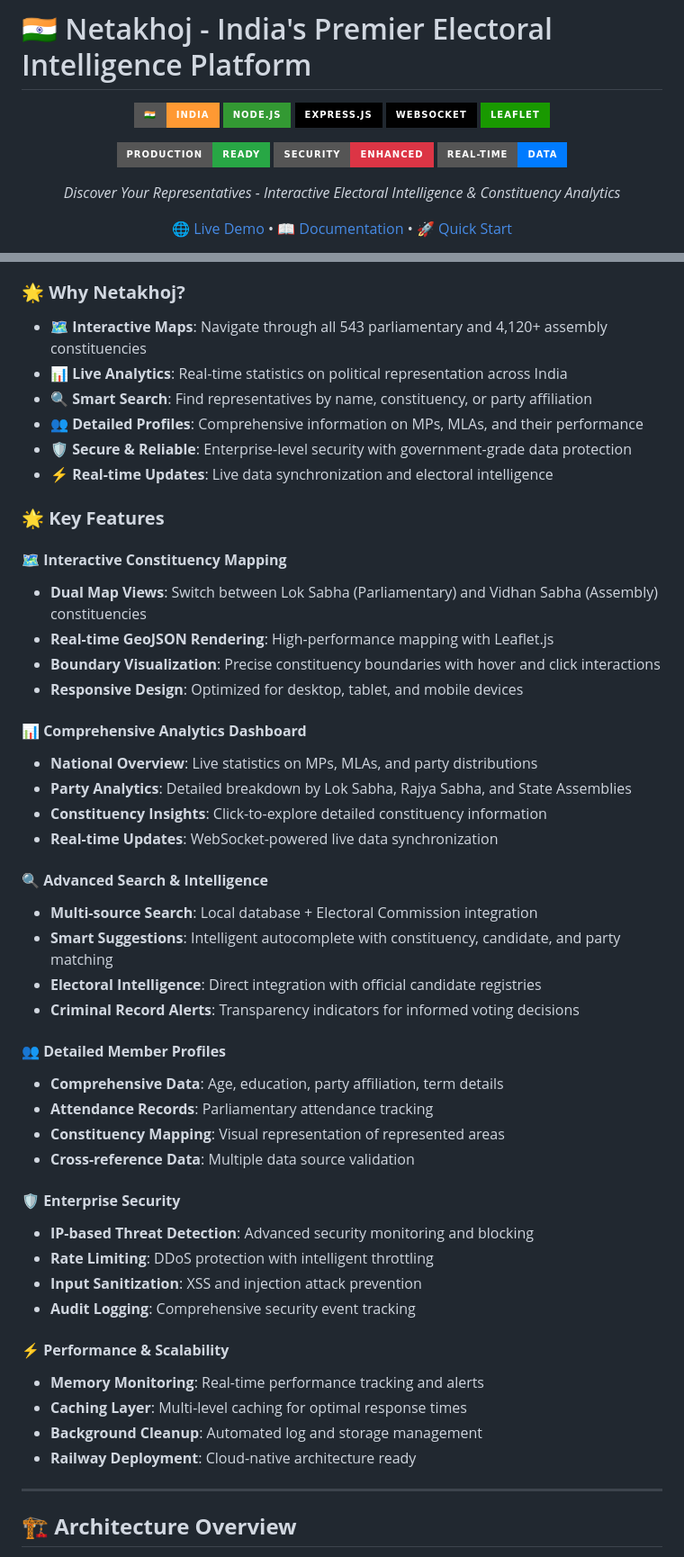
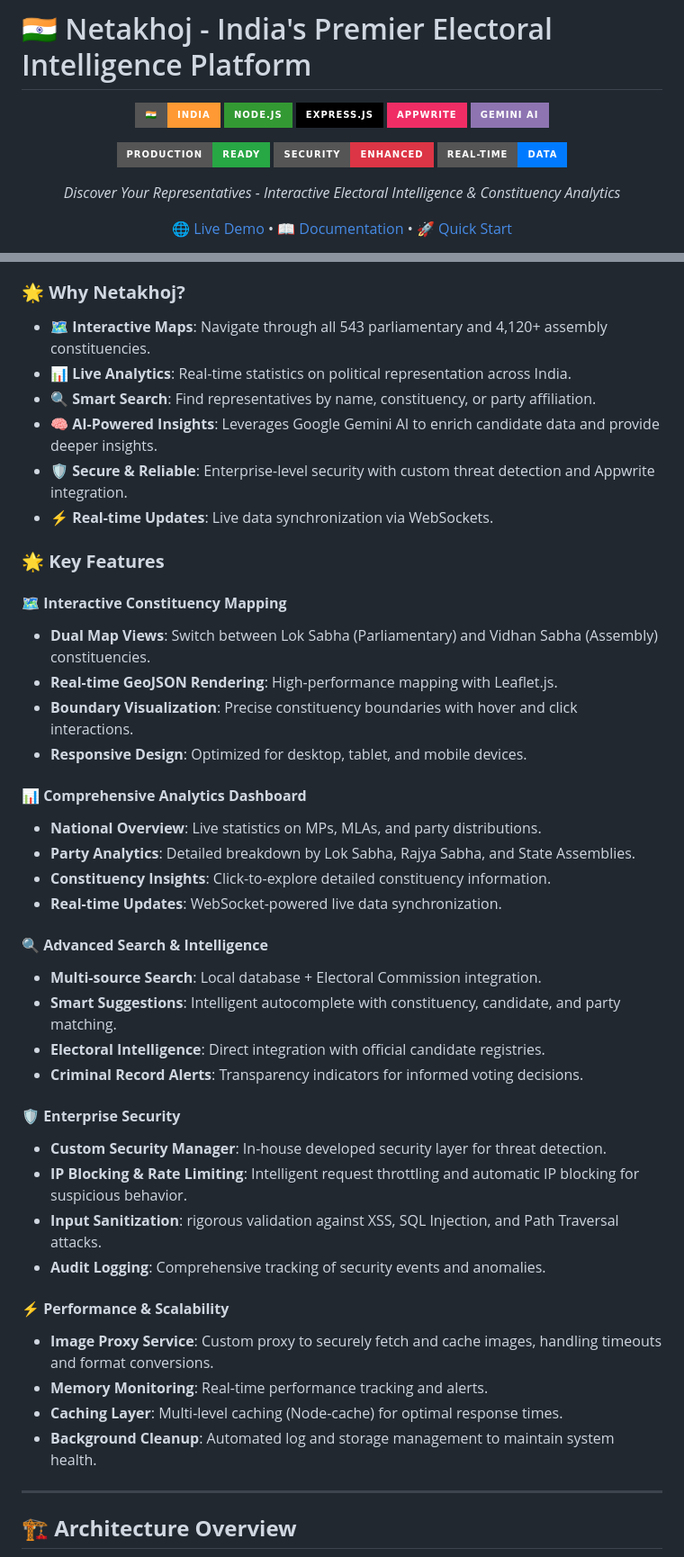
Before and after one commit to Rex1671/NetaKhoj, a Markdown page: README.md, 2 parts joined by grey strips. Shown at 90% size. Rendered like a GitHub page; badges without logos.

```diff
--- a/README.md
+++ b/README.md
@@ -5,6 +5,6 @@
 ![India Flag](https://img.shields.io/badge/🇮🇳-India-FF9933?style=for-the-badge)
 ![Node.js](https://img.shields.io/badge/Node.js-339933?style=for-the-badge&logo=nodedotjs&logoColor=white)
 ![Express.js](https://img.shields.io/badge/Express.js-000000?style=for-the-badge&logo=express&logoColor=white)
-![WebSocket](https://img.shields.io/badge/WebSocket-010101?style=for-the-badge&logo=websocket&logoColor=white)
-![Leaflet](https://img.shields.io/badge/Leaflet-199900?style=for-the-badge&logo=leaflet&logoColor=white)
+![Appwrite](https://img.shields.io/badge/Appwrite-F02E65?style=for-the-badge&logo=appwrite&logoColor=white)
+![Gemini AI](https://img.shields.io/badge/Gemini_AI-8E75B2?style=for-the-badge&logo=google&logoColor=white)
 
@@ -28,50 +28,44 @@
 
 ### 🌟 **Why Netakhoj?**
 
-- **🗺️ Interactive Maps**: Navigate through all 543 parliamentary and 4,120+ assembly constituencies
-- **📊 Live Analytics**: Real-time statistics on political representation across India
-- **🔍 Smart Search**: Find representatives by name, constituency, or party affiliation
-- **👥 Detailed Profiles**: Comprehensive information on MPs, MLAs, and their performance
-- **🛡️ Secure & Reliable**: Enterprise-level security with government-grade data protection
-- **⚡ Real-time Updates**: Live data synchronization and electoral intelligence
+- **🗺️ Interactive Maps**: Navigate through all 543 parliamentary and 4,120+ assembly constituencies.
+- **📊 Live Analytics**: Real-time statistics on political representation across India.
+- **🔍 Smart Search**: Find representatives by name, constituency, or party affiliation.
+- **🧠 AI-Powered Insights**: Leverages Google Gemini AI to enrich candidate data and provide deeper insights.
+- **🛡️ Secure & Reliable**: Enterprise-level security with custom threat detection and Appwrite integration.
+- **⚡ Real-time Updates**: Live data synchronization via WebSockets.
 
 ### 🌟 **Key Features**
 
 #### 🗺️ **Interactive Constituency Mapping**
-- **Dual Map Views**: Switch between Lok Sabha (Parliamentary) and Vidhan Sabha (Assembly) constituencies
-- **Real-time GeoJSON Rendering**: High-performance mapping with Leaflet.js
-- **Boundary Visualization**: Precise constituency boundaries with hover and click interactions
-- **Responsive Design**: Optimized for desktop, tablet, and mobile devices
+- **Dual Map Views**: Switch between Lok Sabha (Parliamentary) and Vidhan Sabha (Assembly) constituencies.
+- **Real-time GeoJSON Rendering**: High-performance mapping with Leaflet.js.
+- **Boundary Visualization**: Precise constituency boundaries with hover and click interactions.
+- **Responsive Design**: Optimized for desktop, tablet, and mobile devices.
 
 #### 📊 **Comprehensive Analytics Dashboard**
-- **National Overview**: Live statistics on MPs, MLAs, and party distributions
-- **Party Analytics**: Detailed breakdown by Lok Sabha, Rajya Sabha, and State Assemblies
-- **Constituency Insights**: Click-to-explore detailed constituency information
-- **Real-time Updates**: WebSocket-powered live data synchronization
+- **National Overview**: Live statistics on MPs, MLAs, and party distributions.
+- **Party Analytics**: Detailed breakdown by Lok Sabha, Rajya Sabha, and State Assemblies.
+- **Constituency Insights**: Click-to-explore detailed constituency information.
+- **Real-time Updates**: WebSocket-powered live data synchronization.
 
 #### 🔍 **Advanced Search & Intelligence**
-- **Multi-source Search**: Local database + Electoral Commission integration
-- **Smart Suggestions**: Intelligent autocomplete with constituency, candidate, and party matching
-- **Electoral Intelligence**: Direct integration with official candidate registries
-- **Criminal Record Alerts**: Transparency indicators for informed voting decisions
-
-#### 👥 **Detailed Member Profiles**
-- **Comprehensive Data**: Age, education, party affiliation, term details
-- **Attendance Records**: Parliamentary attendance tracking
-- **Constituency Mapping**: Visual representation of represented areas
-- **Cross-reference Data**: Multiple data source validation
+- **Multi-source Search**: Local database + Electoral Commission integration.
+- **Smart Suggestions**: Intelligent autocomplete with constituency, candidate, and party matching.
+- **Electoral Intelligence**: Direct integration with official candidate registries.
+- **Criminal Record Alerts**: Transparency indicators for informed voting decisions.
 
 #### 🛡️ **Enterprise Security**
-- **IP-based Threat Detection**: Advanced security monitoring and blocking
-- **Rate Limiting**: DDoS protection with intelligent throttling
-- **Input Sanitization**: XSS and injection attack prevention
-- **Audit Logging**: Comprehensive security event tracking
+- **Custom Security Manager**: In-house developed security layer for threat detection.
+- **IP Blocking & Rate Limiting**: Intelligent request throttling and automatic IP blocking for suspicious behavior.
+- **Input Sanitization**: rigorous validation against XSS, SQL Injection, and Path Traversal attacks.
+- **Audit Logging**: Comprehensive tracking of security events and anomalies.
 
 #### ⚡ **Performance & Scalability**
-- **Memory Monitoring**: Real-time performance tracking and alerts
-- **Caching Layer**: Multi-level caching for optimal response times
-- **Background Cleanup**: Automated log and storage management
-- **Railway Deployment**: Cloud-native architecture ready
+- **Image Proxy Service**: Custom proxy to securely fetch and cache images, handling timeouts and format conversions.
+- **Memory Monitoring**: Real-time performance tracking and alerts.
+- **Caching Layer**: Multi-level caching (Node-cache) for optimal response times.
+- **Background Cleanup**: Automated log and storage management to maintain system health.
 
 ---
 
```
Also changed, not shown: other parts of README.md (+72 -144 lines).
